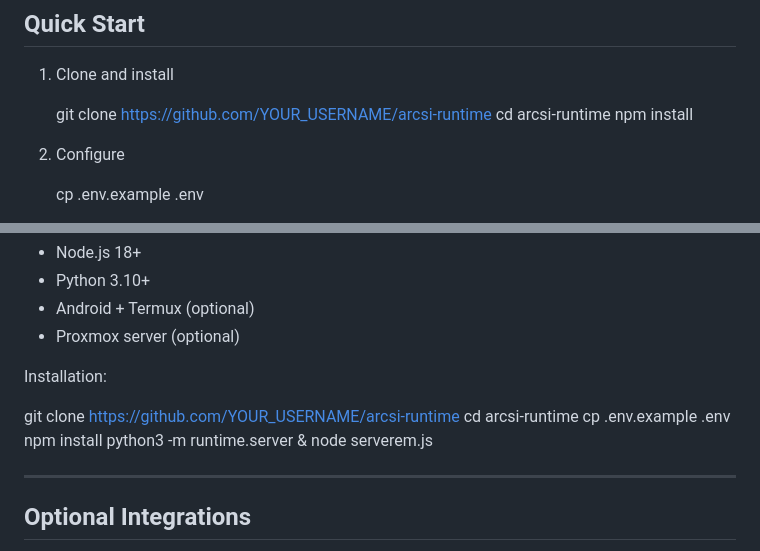
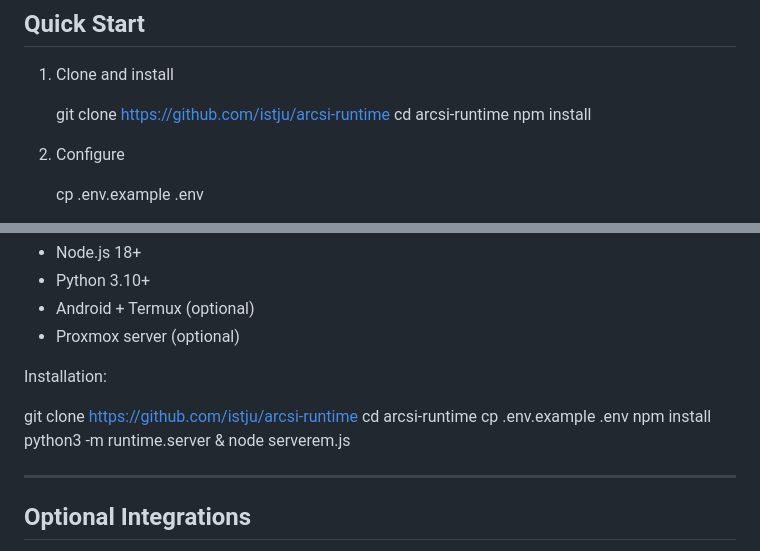
Before and after one commit to istju/arcsi-runtime, a Markdown page: README.md, 2 parts joined by grey strips. Rendered like a GitHub page.

Commit message:
Fix GitHub username in README

```diff
--- a/README.md
+++ b/README.md
@@ -26,7 +26,7 @@ The project combines a lightweight Node.js backend, Python runtime, Android (Ter
 
 1. Clone and install
 
-    git clone https://github.com/YOUR_USERNAME/arcsi-runtime
+    git clone https://github.com/istju/arcsi-runtime
     cd arcsi-runtime
     npm install
 
@@ -198,7 +198,7 @@ Requirements:
 
 Installation:
 
-git clone https://github.com/YOUR_USERNAME/arcsi-runtime cd arcsi-runtime cp .env.example .env npm install python3 -m runtime.server & node serverem.js
+git clone https://github.com/istju/arcsi-runtime cd arcsi-runtime cp .env.example .env npm install python3 -m runtime.server & node serverem.js
 
 ---
 
```
